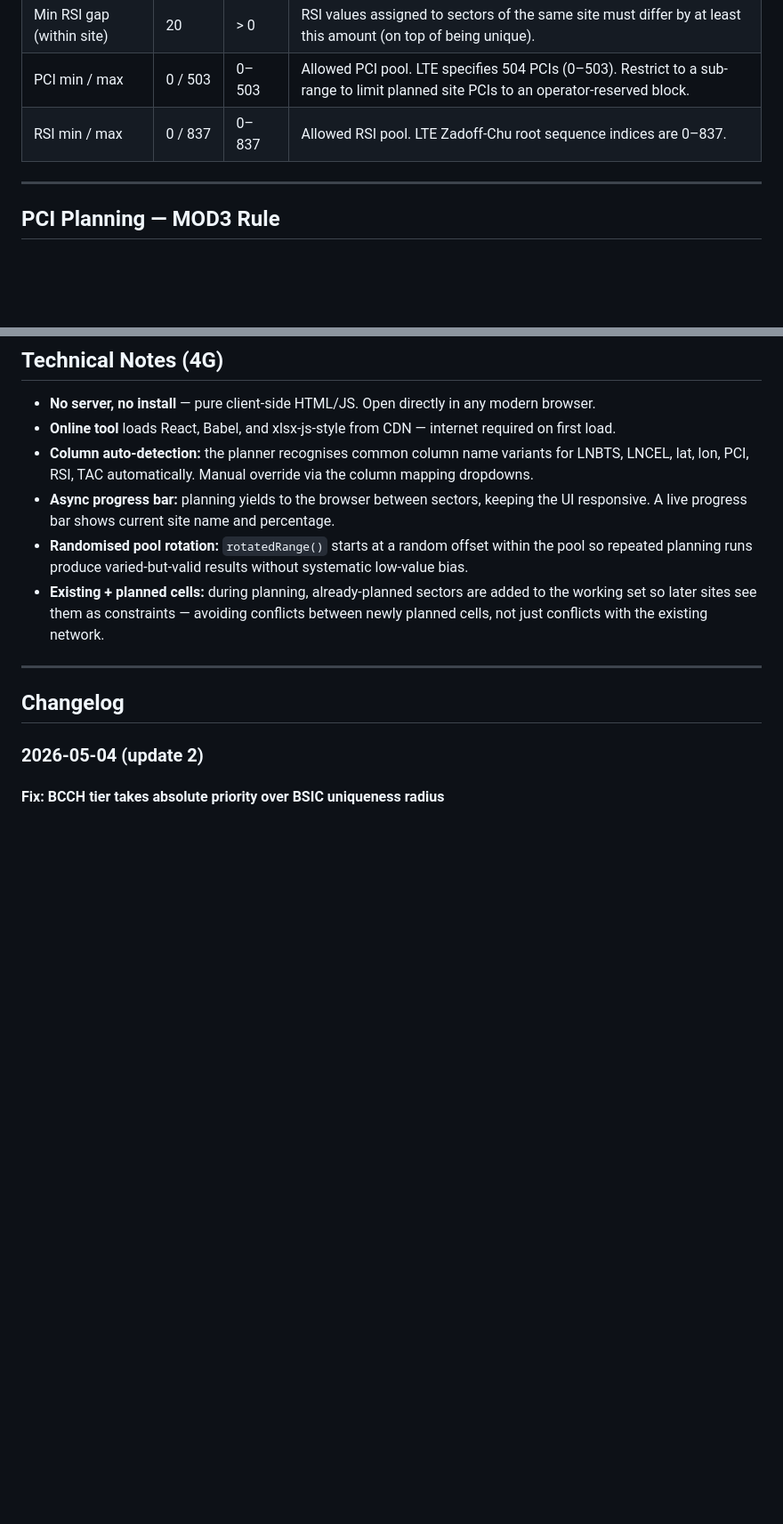
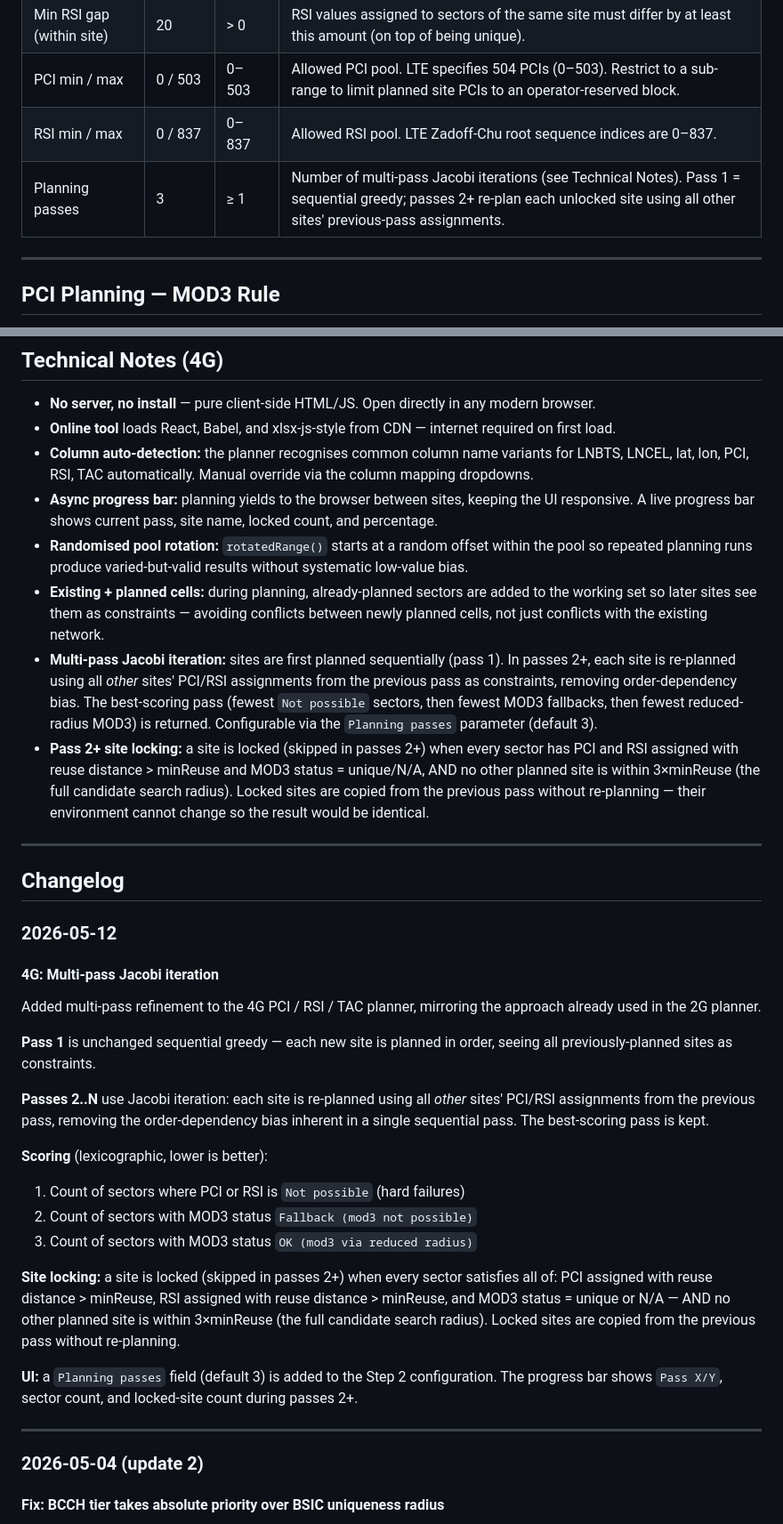
Before and after one commit to ankitnitk/new-site-planner, a Markdown page: README.md, 2 parts joined by grey strips. Shown at 89% size. Rendered like a GitHub page; blank space fills up the shorter version.

Commit message:
Update README: 4G multi-pass iteration docs and changelog
- Add Planning passes parameter to 4G Algorithm Parameters table
- Update 4G Technical Notes with multi-pass and locking details
- Add 2026-05-12 changelog entry describing the Jacobi iteration,
  scoring metric, lock conditions, and UI changes

Co-Authored-By: Claude Sonnet 4.6 <noreply@anthropic.com>

```diff
--- a/README.md
+++ b/README.md
@@ -303,6 +303,7 @@ A single-file browser-based tool for planning LTE Physical Cell ID (PCI), Root S
 | Min RSI gap (within site) | 20 | > 0 | RSI values assigned to sectors of the same site must differ by at least this amount (on top of being unique). |
 | PCI min / max | 0 / 503 | 0–503 | Allowed PCI pool. LTE specifies 504 PCIs (0–503). Restrict to a sub-range to limit planned site PCIs to an operator-reserved block. |
 | RSI min / max | 0 / 837 | 0–837 | Allowed RSI pool. LTE Zadoff-Chu root sequence indices are 0–837. |
+| Planning passes | 3 | ≥ 1 | Number of multi-pass Jacobi iterations (see Technical Notes). Pass 1 = sequential greedy; passes 2+ re-plan each unlocked site using all other sites' previous-pass assignments. |
 
 ---
 
@@ -404,13 +405,36 @@ TAC is the same for all sectors of the same new site. It is looked up from `base
 - **No server, no install** — pure client-side HTML/JS. Open directly in any modern browser.
 - **Online tool** loads React, Babel, and xlsx-js-style from CDN — internet required on first load.
 - **Column auto-detection:** the planner recognises common column name variants for LNBTS, LNCEL, lat, lon, PCI, RSI, TAC automatically. Manual override via the column mapping dropdowns.
-- **Async progress bar:** planning yields to the browser between sectors, keeping the UI responsive. A live progress bar shows current site name and percentage.
+- **Async progress bar:** planning yields to the browser between sites, keeping the UI responsive. A live progress bar shows current pass, site name, locked count, and percentage.
 - **Randomised pool rotation:** `rotatedRange()` starts at a random offset within the pool so repeated planning runs produce varied-but-valid results without systematic low-value bias.
 - **Existing + planned cells:** during planning, already-planned sectors are added to the working set so later sites see them as constraints — avoiding conflicts between newly planned cells, not just conflicts with the existing network.
+- **Multi-pass Jacobi iteration:** sites are first planned sequentially (pass 1). In passes 2+, each site is re-planned using all *other* sites' PCI/RSI assignments from the previous pass as constraints, removing order-dependency bias. The best-scoring pass (fewest `Not possible` sectors, then fewest MOD3 fallbacks, then fewest reduced-radius MOD3) is returned. Configurable via the `Planning passes` parameter (default 3).
+- **Pass 2+ site locking:** a site is locked (skipped in passes 2+) when every sector has PCI and RSI assigned with reuse distance > minReuse and MOD3 status = unique/N/A, AND no other planned site is within 3×minReuse (the full candidate search radius). Locked sites are copied from the previous pass without re-planning — their environment cannot change so the result would be identical.
 
 ---
 
 ## Changelog
+
+### 2026-05-12
+
+#### 4G: Multi-pass Jacobi iteration
+
+Added multi-pass refinement to the 4G PCI / RSI / TAC planner, mirroring the approach already used in the 2G planner.
+
+**Pass 1** is unchanged sequential greedy — each new site is planned in order, seeing all previously-planned sites as constraints.
+
+**Passes 2..N** use Jacobi iteration: each site is re-planned using all *other* sites' PCI/RSI assignments from the previous pass, removing the order-dependency bias inherent in a single sequential pass. The best-scoring pass is kept.
+
+**Scoring** (lexicographic, lower is better):
+1. Count of sectors where PCI or RSI is `Not possible` (hard failures)
+2. Count of sectors with MOD3 status `Fallback (mod3 not possible)`
+3. Count of sectors with MOD3 status `OK (mod3 via reduced radius)`
+
+**Site locking:** a site is locked (skipped in passes 2+) when every sector satisfies all of: PCI assigned with reuse distance > minReuse, RSI assigned with reuse distance > minReuse, and MOD3 status = unique or N/A — AND no other planned site is within 3×minReuse (the full candidate search radius). Locked sites are copied from the previous pass without re-planning.
+
+**UI:** a `Planning passes` field (default 3) is added to the Step 2 configuration. The progress bar shows `Pass X/Y`, sector count, and locked-site count during passes 2+.
+
+---
 
 ### 2026-05-04 (update 2)
 
```
